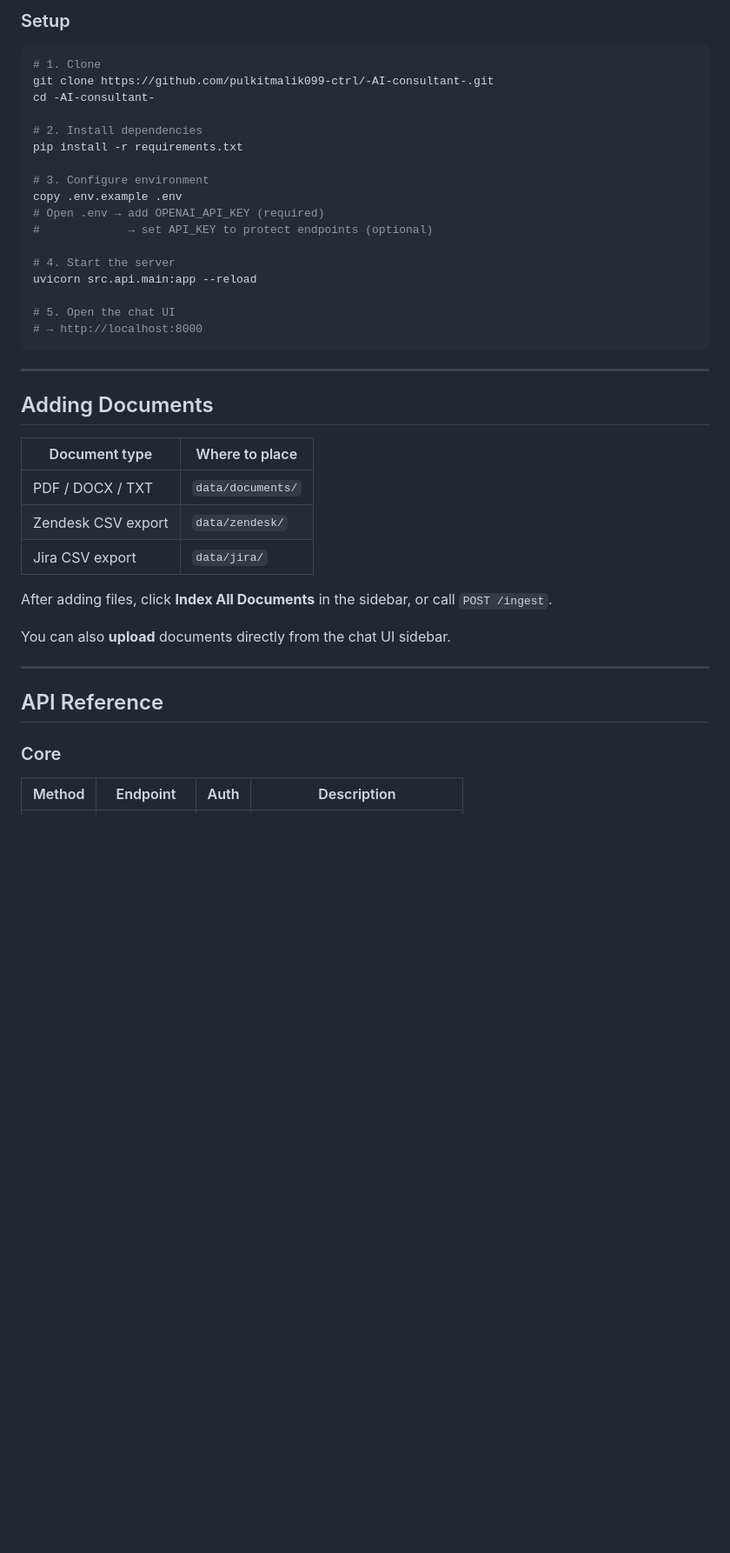
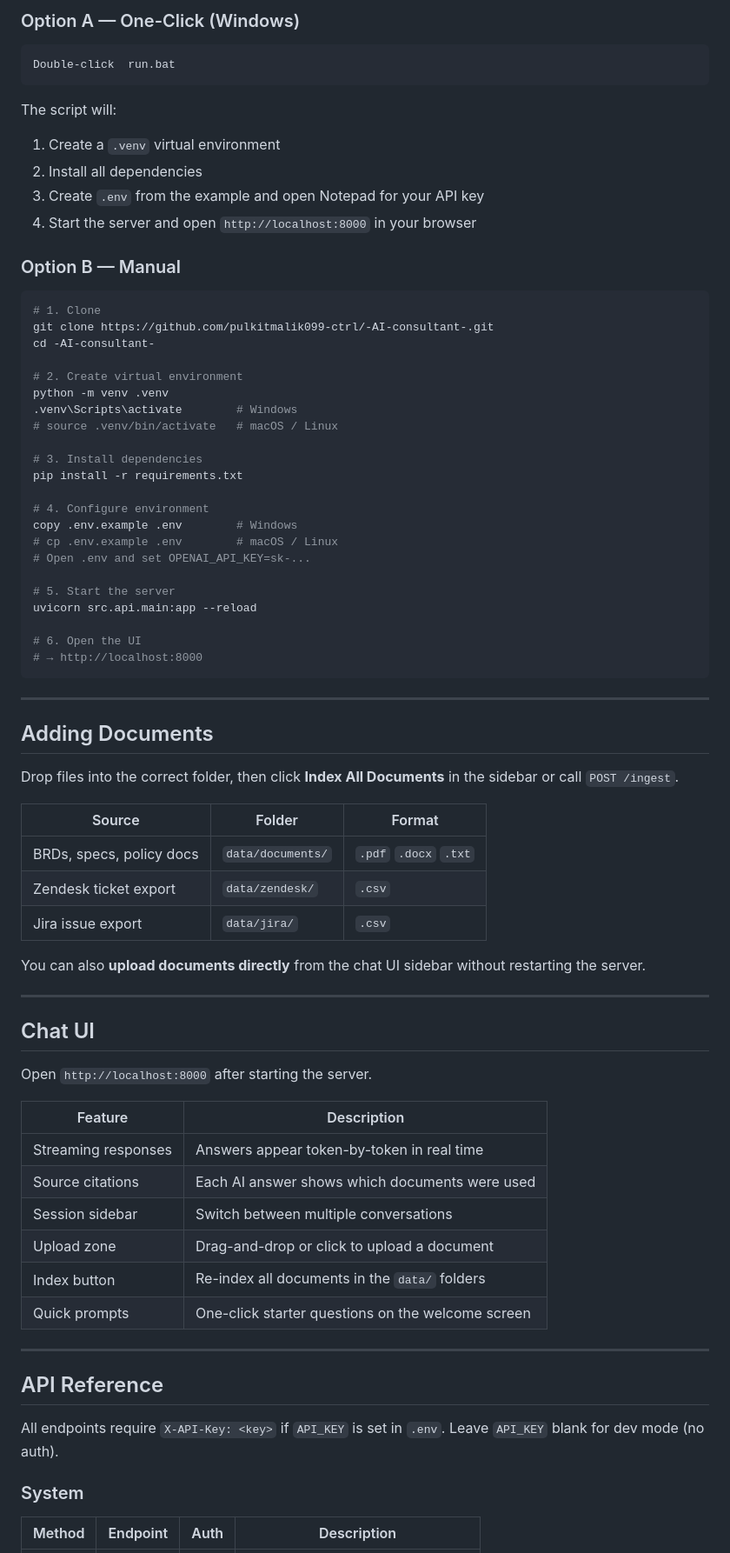
Before and after one commit to pulkitmalik099-ctrl/-AI-consultant-, a Markdown page: README.md, the part around one of its changes. Shown at 87% size. GitHub-like rendering; blank space fills up the shorter version.

````diff
--- a/README.md
+++ b/README.md
@@ -53,23 +75,40 @@ BRDs · Specs · Zendesk · Jira
 
-### Setup
+### Option A — One-Click (Windows)
+
+```
+Double-click  run.bat
+```
+
+The script will:
+1. Create a `.venv` virtual environment
+2. Install all dependencies
+3. Create `.env` from the example and open Notepad for your API key
+4. Start the server and open `http://localhost:8000` in your browser
+
+### Option B — Manual
 
 ```bash
 # 1. Clone
 git clone https://github.com/pulkitmalik099-ctrl/-AI-consultant-.git
 cd -AI-consultant-
 
-# 2. Install dependencies
+# 2. Create virtual environment
+python -m venv .venv
+.venv\Scripts\activate        # Windows
+# source .venv/bin/activate   # macOS / Linux
+
+# 3. Install dependencies
 pip install -r requirements.txt
 
-# 3. Configure environment
-copy .env.example .env
-# Open .env → add OPENAI_API_KEY (required)
-#             → set API_KEY to protect endpoints (optional)
+# 4. Configure environment
+copy .env.example .env        # Windows
+# cp .env.example .env        # macOS / Linux
+# Open .env and set OPENAI_API_KEY=sk-...
 
-# 4. Start the server
+# 5. Start the server
 uvicorn src.api.main:app --reload
 
-# 5. Open the chat UI
+# 6. Open the UI
 # → http://localhost:8000
 ```
 
@@ -77,20 +116,37 @@ uvicorn src.api.main:app --reload
 
 ## Adding Documents
 
-| Document type | Where to place |
-|---------------|----------------|
-| PDF / DOCX / TXT | `data/documents/` |
-| Zendesk CSV export | `data/zendesk/` |
-| Jira CSV export | `data/jira/` |
+Drop files into the correct folder, then click **Index All Documents** in the sidebar or call `POST /ingest`.
 
-After adding files, click **Index All Documents** in the sidebar, or call `POST /ingest`.
+| Source | Folder | Format |
+|--------|--------|--------|
+| BRDs, specs, policy docs | `data/documents/` | `.pdf` `.docx` `.txt` |
+| Zendesk ticket export | `data/zendesk/` | `.csv` |
+| Jira issue export | `data/jira/` | `.csv` |
 
-You can also **upload** documents directly from the chat UI sidebar.
+You can also **upload documents directly** from the chat UI sidebar without restarting the server.
+
+---
+
+## Chat UI
+
+Open `http://localhost:8000` after starting the server.
+
+| Feature | Description |
+|---------|-------------|
+| Streaming responses | Answers appear token-by-token in real time |
+| Source citations | Each AI answer shows which documents were used |
+| Session sidebar | Switch between multiple conversations |
+| Upload zone | Drag-and-drop or click to upload a document |
+| Index button | Re-index all documents in the `data/` folders |
+| Quick prompts | One-click starter questions on the welcome screen |
 
 ---
 
 ## API Reference
 
-### Core
+All endpoints require `X-API-Key: <key>` if `API_KEY` is set in `.env`. Leave `API_KEY` blank for dev mode (no auth).
+
+### System
 
 | Method | Endpoint | Auth | Description |
````
Also changed, not shown: other parts of README.md (+189 -103 lines).
